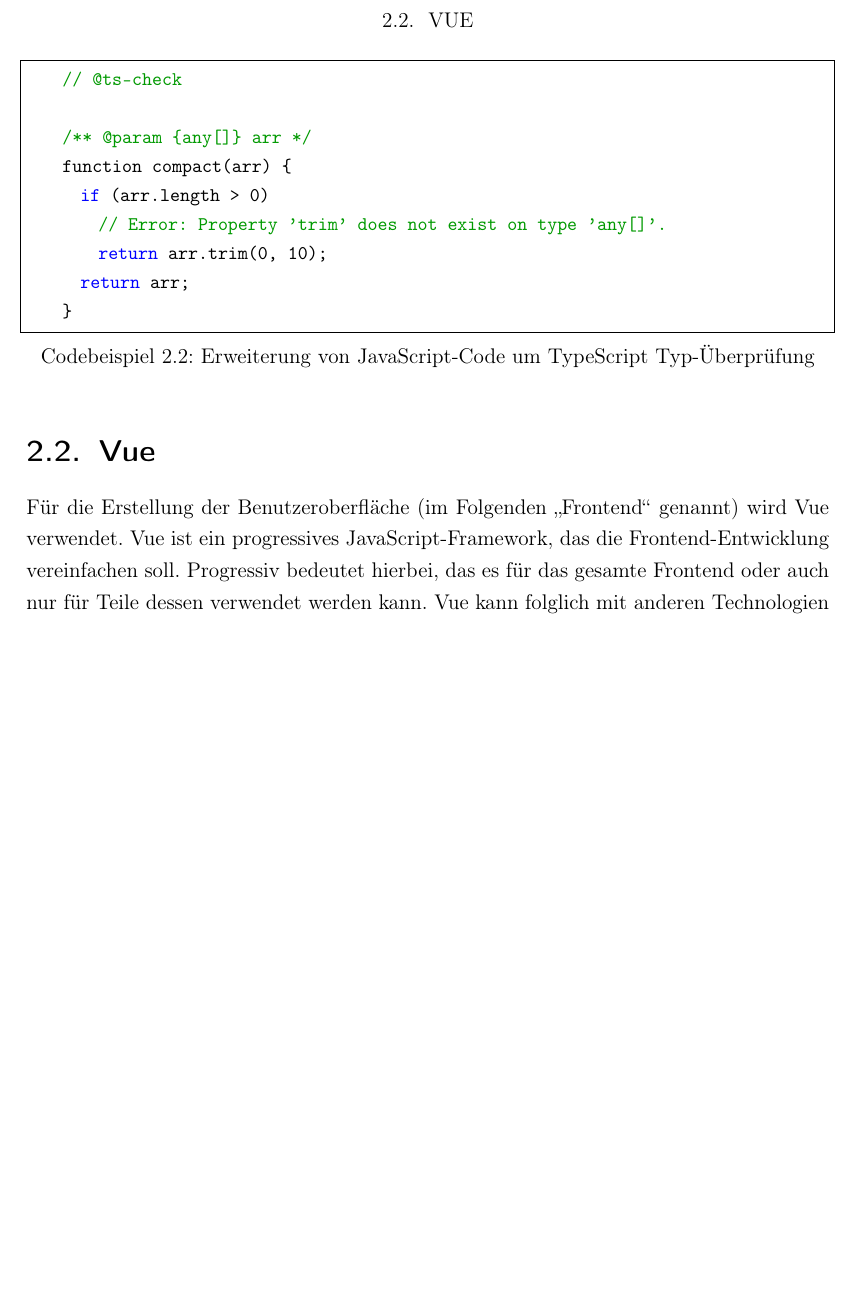
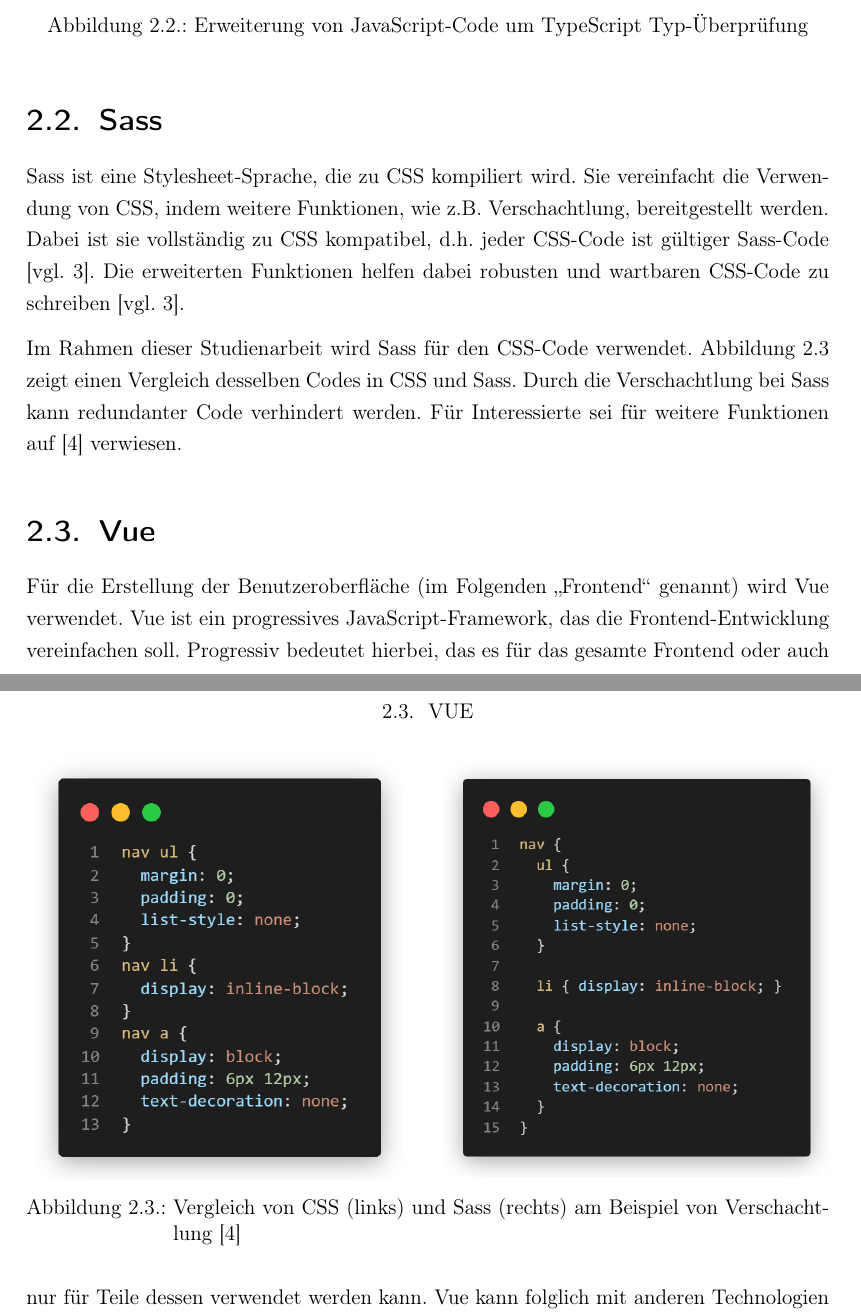
Before and after one commit to philippabele/nursing-home-volunteer, a LaTeX book (docs/main.tex, which reads docs/content/technologien.tex): part of page 13 of 20 before the commit and two parts of pages 13 and 14 of 21 after it, the two joined at a grey line, cut at the place of the change, the shorter picture padded with empty space. Compiled offline with pdfLaTeX.

Commit message:
added sass section

```diff
--- a/docs/content/technologien.tex
+++ b/docs/content/technologien.tex
@@ -25,17 +20,31 @@
 
-\begin{minipage}{\linewidth}
-  \begin{lstlisting}[language=java, frame=single, label=lst:typescript-inkrementell, caption=Erweiterung von JavaScript-Code um TypeScript Typ-Überprüfung]
-    // @ts-check
+\begin{figure}[H]
+  \includegraphics[width=0.9\textwidth]{images/typescript-example-js.png}
+  \centering
+  \caption[Erweiterung von JavaScript-Code um TypeScript Typ-Überprüfung]{Erweiterung von JavaScript-Code um TypeScript Typ-Überprüfung}
+  \label{fig:typescript-js}
+\end{figure}
 
-    /** @param {any[]} arr */
-    function compact(arr) {
-      if (arr.length > 0)
-        // Error: Property 'trim' does not exist on type 'any[]'.
-        return arr.trim(0, 10);
-      return arr;
-    }
-  \end{lstlisting}
-\end{minipage}
+%
+% Sass
+%
+\section{Sass}
+Sass ist eine Stylesheet-Sprache, die zu CSS kompiliert wird. Sie vereinfacht die Verwendung von CSS, indem weitere Funktionen, wie z.B. Verschachtlung, bereitgestellt werden. Dabei ist sie vollständig zu CSS kompatibel, d.h. jeder CSS-Code ist gültiger Sass-Code \cite[vgl.][]{SassDocs}. Die erweiterten Funktionen helfen dabei robusten und wartbaren CSS-Code zu schreiben \cite[vgl.][]{SassDocs}.
+
+Im Rahmen dieser Studienarbeit wird Sass für den CSS-Code verwendet. Abbildung \ref{fig:store-definition} zeigt einen Vergleich desselben Codes in CSS und Sass. Durch die Verschachtlung bei Sass kann redundanter Code verhindert werden. Für Interessierte sei für weitere Funktionen auf \cite{SassGuide} verwiesen.
+
+\begin{figure}[!htb]
+  \begin{minipage}{0.48\textwidth}
+    \centering
+    \includegraphics[width=.95\linewidth]{images/css-example.png}
+  \end{minipage}\hfill
+  \begin{minipage}{0.48\textwidth}
+    \centering
+    \includegraphics[width=1\linewidth]{images/sass-example.png}
+  \end{minipage}
+  \caption[Vergleich von CSS und Sass]{Vergleich von CSS (links) und Sass (rechts) am Beispiel von Verschachtlung \cite{SassGuide}}
+  \label{fig:store-definition}
+\end{figure}
 
 %
 % Vue.js
```
Also changed, not shown: docs/bibliography.bib (+12 -0 lines), docs/images/css-example.png (added), docs/images/sass-example.png (added), docs/images/typescript-example-js.png (added), docs/images/typescript-example.png (added), docs/content/technologien.tex (23 more changed lines).
